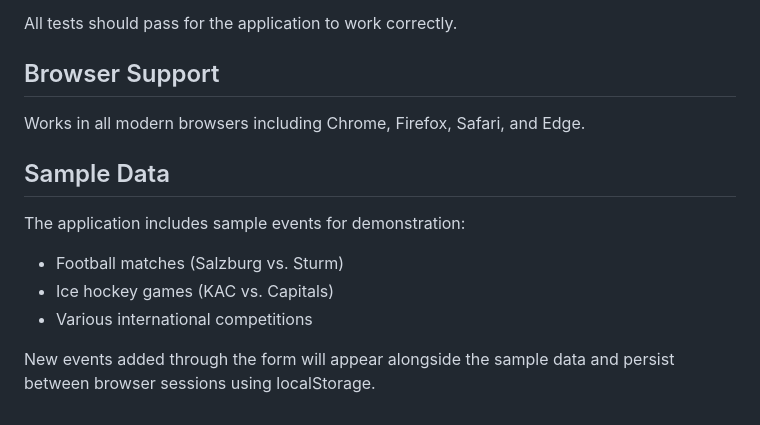
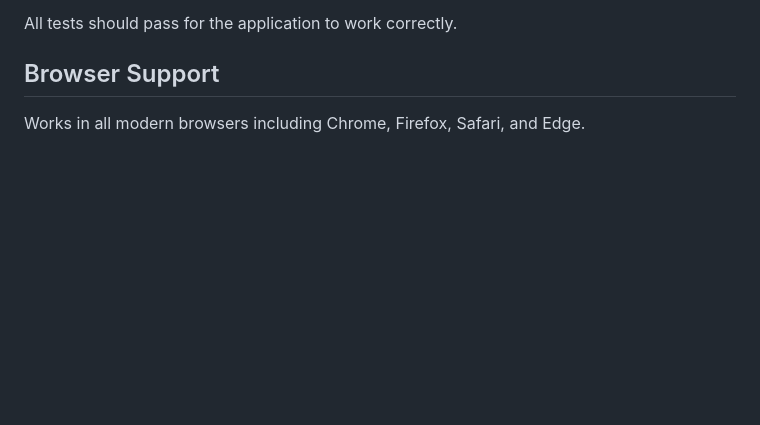
Before and after one commit to MilossGIT/Sportradar-FE-task, a Markdown page: README.md, the part around the change. GitHub-like rendering; blank space fills up the shorter version.

Commit message:
Updating README
Removed section from README.

```diff
--- a/README.md
+++ b/README.md
@@ -108,13 +108,3 @@ All tests should pass for the application to work correctly.
 ## Browser Support
 
 Works in all modern browsers including Chrome, Firefox, Safari, and Edge.
-
-## Sample Data
-
-The application includes sample events for demonstration:
-
-- Football matches (Salzburg vs. Sturm)
-- Ice hockey games (KAC vs. Capitals)
-- Various international competitions
-
-New events added through the form will appear alongside the sample data and persist between browser sessions using localStorage.
```
